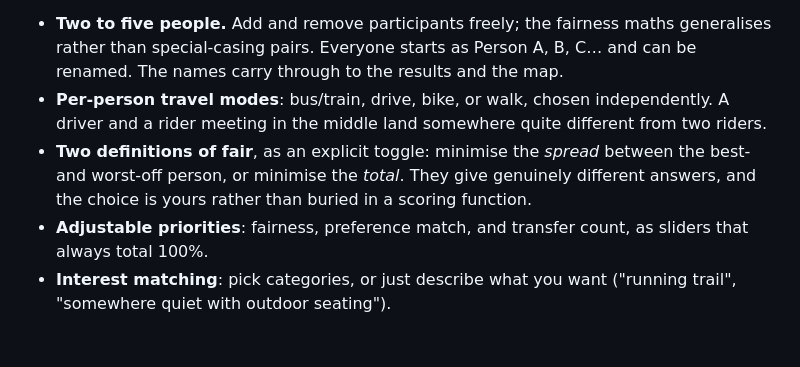
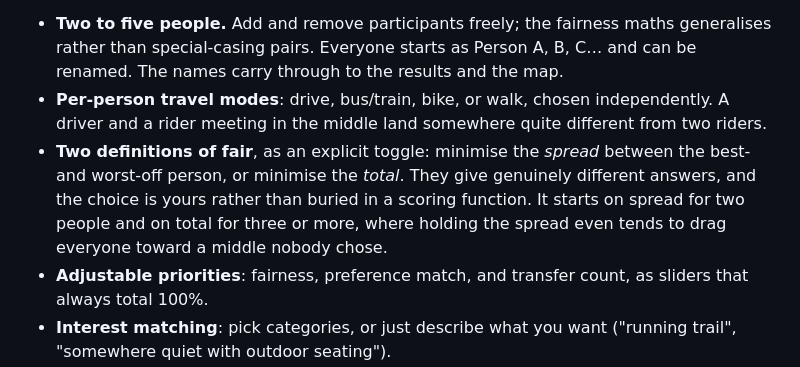
Before and after one commit to nandita7krishnan/not-so-mid-point, a Markdown page: README.md, the part around one of its changes. Rendered like a GitHub page; blank space fills up the shorter version.

```diff
--- a/README.md
+++ b/README.md
@@ -30,12 +46,14 @@ ranked suggestions, each showing every journey in full:
 - **Two to five people.** Add and remove participants freely; the fairness maths
   generalises rather than special-casing pairs. Everyone starts as Person A, B,
   C… and can be renamed. The names carry through to the results and the map.
-- **Per-person travel modes**: bus/train, drive, bike, or walk, chosen
+- **Per-person travel modes**: drive, bus/train, bike, or walk, chosen
   independently. A driver and a rider meeting in the middle land somewhere quite
   different from two riders.
 - **Two definitions of fair**, as an explicit toggle: minimise the *spread*
   between the best- and worst-off person, or minimise the *total*. They give genuinely different answers,
-  and the choice is yours rather than buried in a scoring function.
+  and the choice is yours rather than buried in a scoring function. It starts on
+  spread for two people and on total for three or more, where holding the spread
+  even tends to drag everyone toward a middle nobody chose.
 - **Adjustable priorities**: fairness, preference match, and transfer count, as
   sliders that always total 100%.
 - **Interest matching**: pick categories, or just describe what you want
```
Also changed, not shown: other parts of README.md (+16 -0 lines), docs/screenshot-inputs.jpg (added), docs/screenshot-results.jpg (added), 1 other file.
